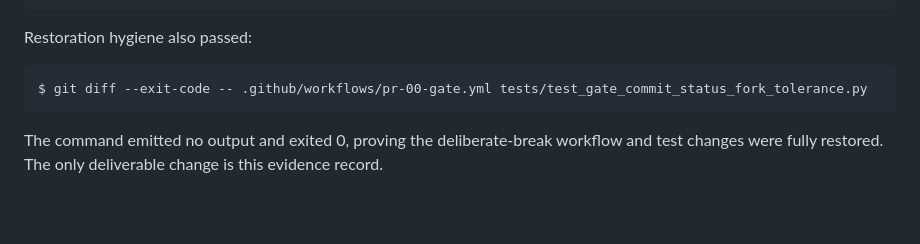
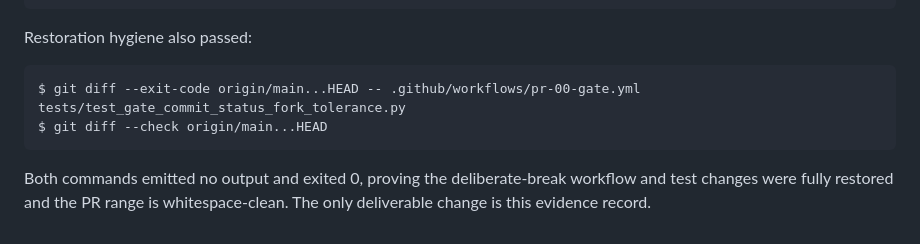
Before and after one commit to stranske/Inv-Man-Intake, a Markdown page: docs/evidence/issue-994-pr-993-deliberate-break.md, the part around the change. GitHub-like rendering; blank space fills up the shorter version.

Commit message:
docs: record PR-range validation in issue-994 evidence
CodeRabbit asked for origin/main...HEAD diff and diff --check in the
deliberate-break transcript, not working-tree-only checks.

Co-authored-by: Cursor <cursoragent@cursor.com>

````diff
--- a/docs/evidence/issue-994-pr-993-deliberate-break.md
+++ b/docs/evidence/issue-994-pr-993-deliberate-break.md
@@ -128,9 +128,10 @@ tests/test_gate_commit_status_fork_tolerance.py ..........               [100%]
 Restoration hygiene also passed:
 
 ```text
-$ git diff --exit-code -- .github/workflows/pr-00-gate.yml tests/test_gate_commit_status_fork_tolerance.py
+$ git diff --exit-code origin/main...HEAD -- .github/workflows/pr-00-gate.yml tests/test_gate_commit_status_fork_tolerance.py
+$ git diff --check origin/main...HEAD
 ```
 
-The command emitted no output and exited 0, proving the deliberate-break
-workflow and test changes were fully restored. The only deliverable change is
-this evidence record.
+Both commands emitted no output and exited 0, proving the deliberate-break
+workflow and test changes were fully restored and the PR range is whitespace-clean.
+The only deliverable change is this evidence record.
````
